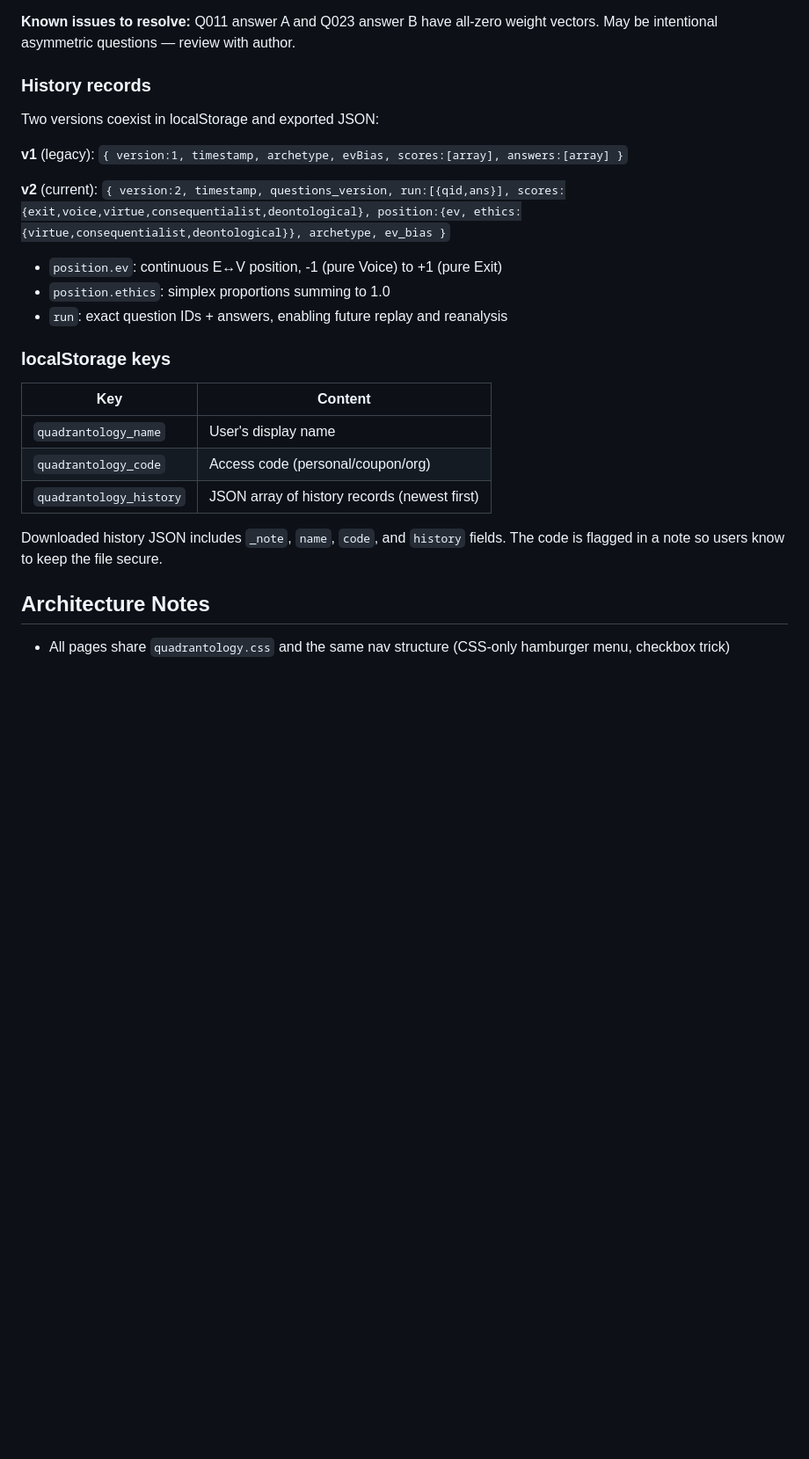
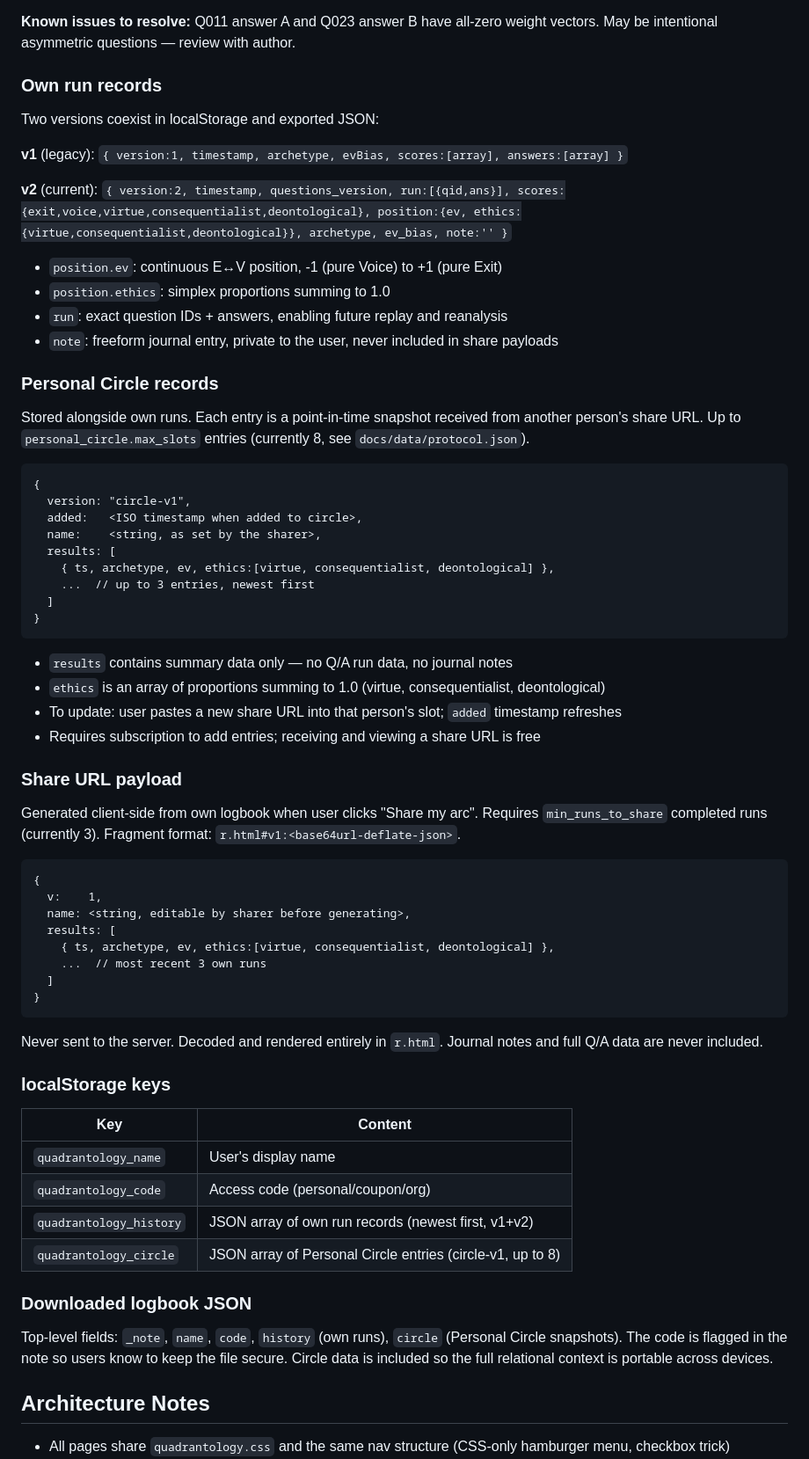
Before and after one commit to vgururao/quadrantology, a Markdown page: CLAUDE.md, the part around the change. Shown at 88% size. Rendered like a GitHub page; blank space fills up the shorter version.

Commit message:
Update data model spec: own runs + Personal Circle + share payload
- v2 run records now include note field (journal entry, never shared)
- Document Personal Circle record schema (circle-v1)
- Document share URL payload schema (summary only, no Q/A or notes)
- Add quadrantology_circle localStorage key
- Downloaded logbook now includes both history and circle fields

Co-Authored-By: Claude Sonnet 4.6 <noreply@anthropic.com>

````diff
--- a/CLAUDE.md
+++ b/CLAUDE.md
@@ -138,17 +138,56 @@ Questions are never deleted — only retired. Retired questions stay in the file
 
 **Known issues to resolve:** Q011 answer A and Q023 answer B have all-zero weight vectors. May be intentional asymmetric questions — review with author.
 
-### History records
+### Own run records
 
 Two versions coexist in localStorage and exported JSON:
 
 **v1** (legacy): `{ version:1, timestamp, archetype, evBias, scores:[array], answers:[array] }`
 
-**v2** (current): `{ version:2, timestamp, questions_version, run:[{qid,ans}], scores:{exit,voice,virtue,consequentialist,deontological}, position:{ev, ethics:{virtue,consequentialist,deontological}}, archetype, ev_bias }`
+**v2** (current): `{ version:2, timestamp, questions_version, run:[{qid,ans}], scores:{exit,voice,virtue,consequentialist,deontological}, position:{ev, ethics:{virtue,consequentialist,deontological}}, archetype, ev_bias, note:'' }`
 
 - `position.ev`: continuous E↔V position, -1 (pure Voice) to +1 (pure Exit)
 - `position.ethics`: simplex proportions summing to 1.0
 - `run`: exact question IDs + answers, enabling future replay and reanalysis
+- `note`: freeform journal entry, private to the user, never included in share payloads
+
+### Personal Circle records
+
+Stored alongside own runs. Each entry is a point-in-time snapshot received from another person's share URL. Up to `personal_circle.max_slots` entries (currently 8, see `docs/data/protocol.json`).
+
+```
+{
+  version: "circle-v1",
+  added:   <ISO timestamp when added to circle>,
+  name:    <string, as set by the sharer>,
+  results: [
+    { ts, archetype, ev, ethics:[virtue, consequentialist, deontological] },
+    ...  // up to 3 entries, newest first
+  ]
+}
+```
+
+- `results` contains summary data only — no Q/A run data, no journal notes
+- `ethics` is an array of proportions summing to 1.0 (virtue, consequentialist, deontological)
+- To update: user pastes a new share URL into that person's slot; `added` timestamp refreshes
+- Requires subscription to add entries; receiving and viewing a share URL is free
+
+### Share URL payload
+
+Generated client-side from own logbook when user clicks "Share my arc". Requires `min_runs_to_share` completed runs (currently 3). Fragment format: `r.html#v1:<base64url-deflate-json>`.
+
+```
+{
+  v:    1,
+  name: <string, editable by sharer before generating>,
+  results: [
+    { ts, archetype, ev, ethics:[virtue, consequentialist, deontological] },
+    ...  // most recent 3 own runs
+  ]
+}
+```
+
+Never sent to the server. Decoded and rendered entirely in `r.html`. Journal notes and full Q/A data are never included.
 
 ### localStorage keys
 
@@ -156,9 +195,12 @@ Two versions coexist in localStorage and exported JSON:
 |---|---|
 | `quadrantology_name` | User's display name |
 | `quadrantology_code` | Access code (personal/coupon/org) |
-| `quadrantology_history` | JSON array of history records (newest first) |
+| `quadrantology_history` | JSON array of own run records (newest first, v1+v2) |
+| `quadrantology_circle` | JSON array of Personal Circle entries (circle-v1, up to 8) |
 
-Downloaded history JSON includes `_note`, `name`, `code`, and `history` fields. The code is flagged in a note so users know to keep the file secure.
+### Downloaded logbook JSON
+
+Top-level fields: `_note`, `name`, `code`, `history` (own runs), `circle` (Personal Circle snapshots). The code is flagged in the note so users know to keep the file secure. Circle data is included so the full relational context is portable across devices.
 
 ## Architecture Notes
 
````
